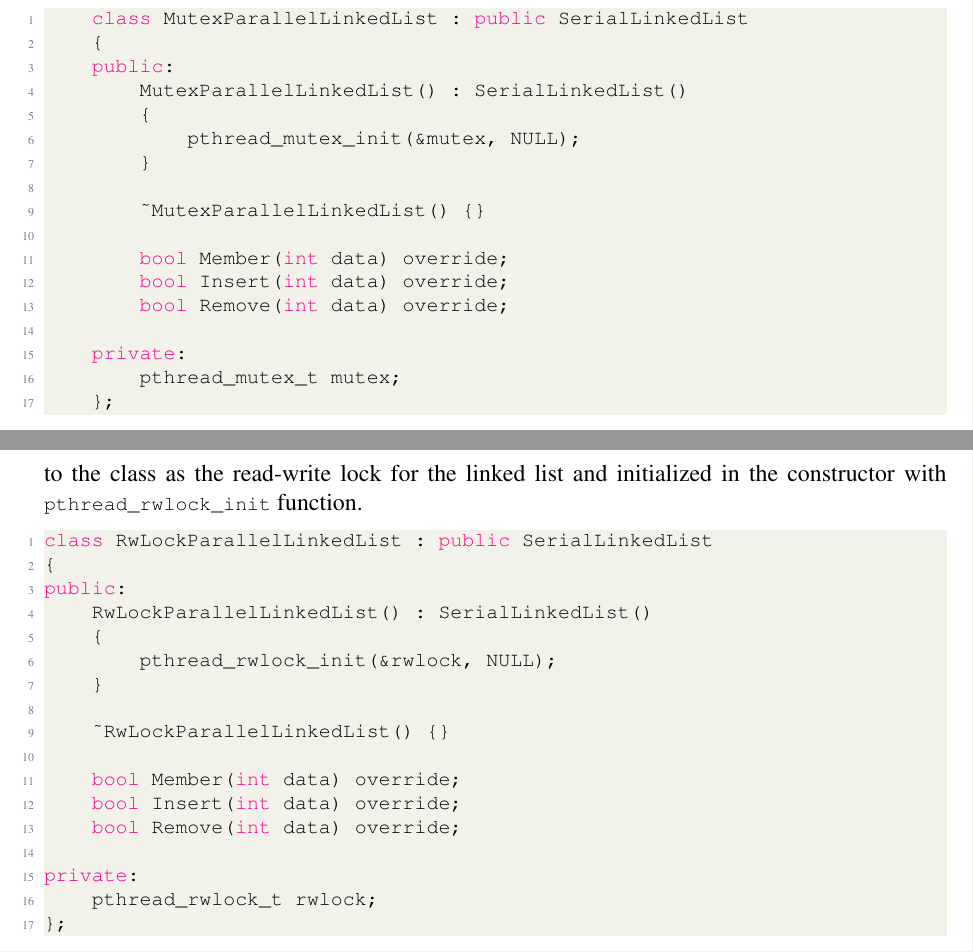
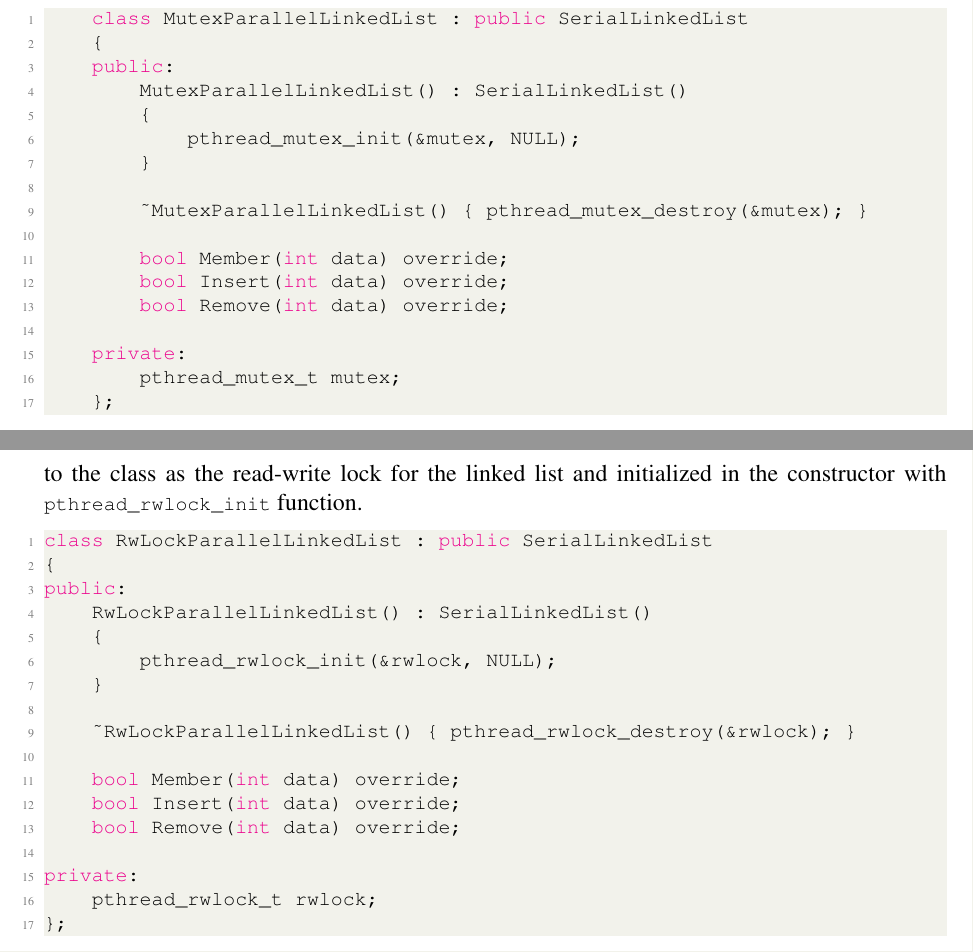
Before and after one commit to ThaminduSathruwan/cp_lab_1, a LaTeX document (report/report.tex): two parts of pages 5 and 6 of 11, joined at a grey line, cut so that both start at the same text. Compiled offline with pdfLaTeX.

Commit message:
Updated destructor

```diff
--- a/report/report.tex
+++ b/report/report.tex
@@ -199,7 +199,7 @@ The \lstinline|MutexParallelLinkedList| extends the \lstinline|LinkedList| class
             pthread_mutex_init(&mutex, NULL);
         }
 
-        ~MutexParallelLinkedList() {}
+        ~MutexParallelLinkedList() { pthread_mutex_destroy(&mutex); }
 
         bool Member(int data) override;
         bool Insert(int data) override;
@@ -257,7 +257,7 @@ public:
         pthread_rwlock_init(&rwlock, NULL);
     }
 
-    ~RwLockParallelLinkedList() {}
+    ~RwLockParallelLinkedList() { pthread_rwlock_destroy(&rwlock); }
 
     bool Member(int data) override;
     bool Insert(int data) override;
```
